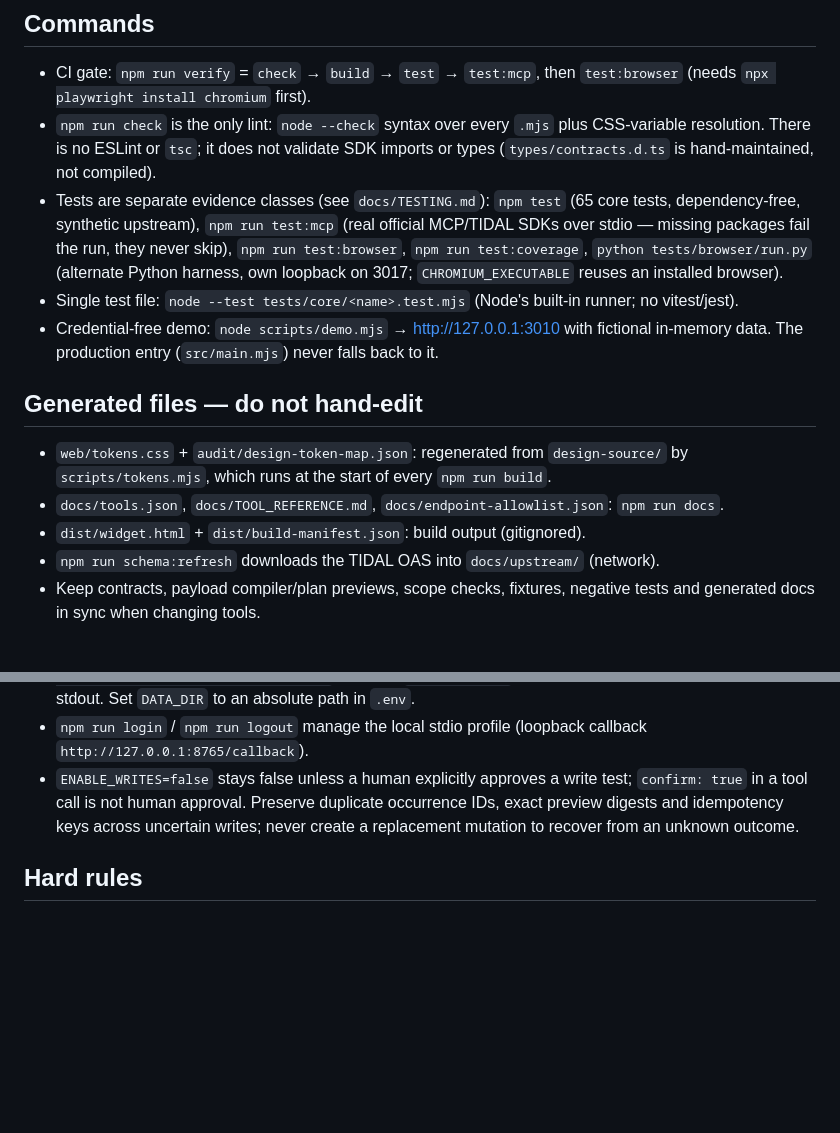
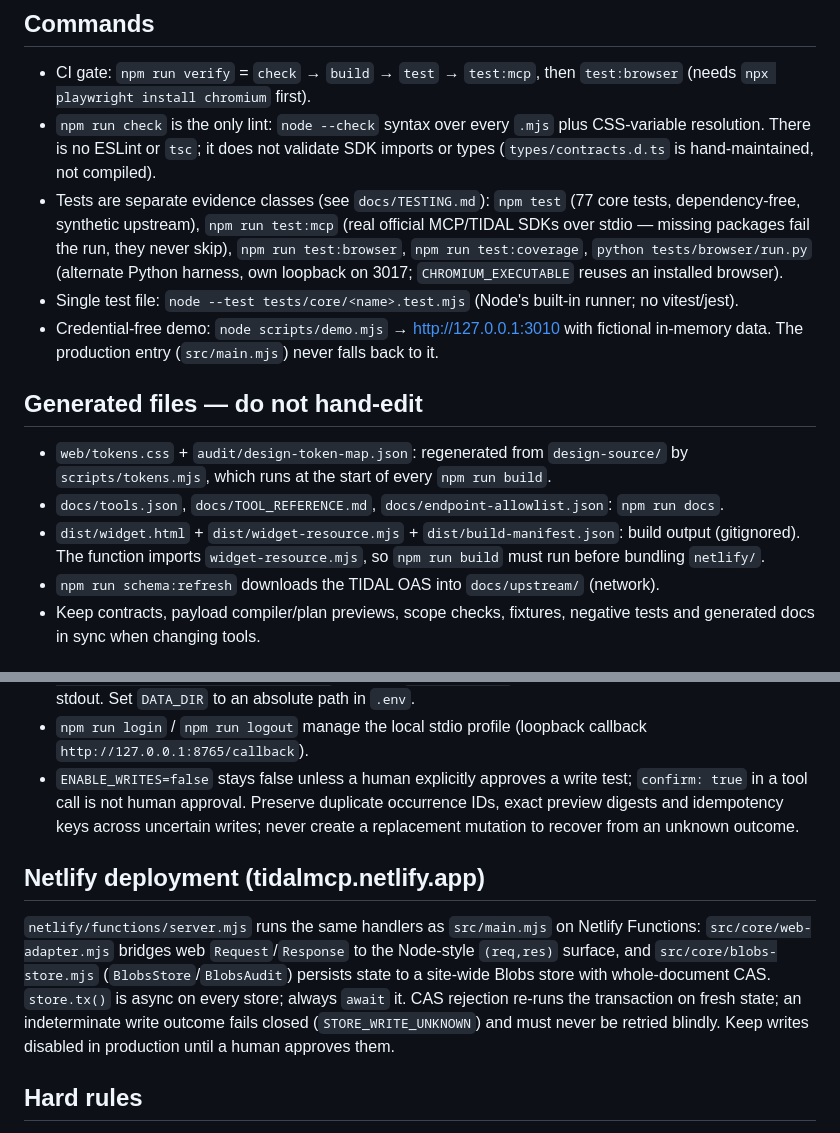
Before and after one commit to geekhoo/tidalmcp, a Markdown page: AGENTS.md, 2 parts joined by grey strips. Drawn GitHub-style; blank space fills up the shorter version.

Commit message:
docs: update agent guide for Netlify deployment
Tasks: T10

```diff
--- a/AGENTS.md
+++ b/AGENTS.md
@@ -6,7 +6,7 @@ TIDAL catalogue/library MCP server with an optional MCP Apps UI. Plain Node.js E
 
 - CI gate: `npm run verify` = `check` → `build` → `test` → `test:mcp`, then `test:browser` (needs `npx playwright install chromium` first).
 - `npm run check` is the only lint: `node --check` syntax over every `.mjs` plus CSS-variable resolution. There is no ESLint or `tsc`; it does not validate SDK imports or types (`types/contracts.d.ts` is hand-maintained, not compiled).
-- Tests are separate evidence classes (see `docs/TESTING.md`): `npm test` (65 core tests, dependency-free, synthetic upstream), `npm run test:mcp` (real official MCP/TIDAL SDKs over stdio — missing packages fail the run, they never skip), `npm run test:browser`, `npm run test:coverage`, `python tests/browser/run.py` (alternate Python harness, own loopback on 3017; `CHROMIUM_EXECUTABLE` reuses an installed browser).
+- Tests are separate evidence classes (see `docs/TESTING.md`): `npm test` (77 core tests, dependency-free, synthetic upstream), `npm run test:mcp` (real official MCP/TIDAL SDKs over stdio — missing packages fail the run, they never skip), `npm run test:browser`, `npm run test:coverage`, `python tests/browser/run.py` (alternate Python harness, own loopback on 3017; `CHROMIUM_EXECUTABLE` reuses an installed browser).
 - Single test file: `node --test tests/core/<name>.test.mjs` (Node's built-in runner; no vitest/jest).
 - Credential-free demo: `node scripts/demo.mjs` → http://127.0.0.1:3010 with fictional in-memory data. The production entry (`src/main.mjs`) never falls back to it.
 
@@ -14,7 +14,7 @@ TIDAL catalogue/library MCP server with an optional MCP Apps UI. Plain Node.js E
 
 - `web/tokens.css` + `audit/design-token-map.json`: regenerated from `design-source/` by `scripts/tokens.mjs`, which runs at the start of every `npm run build`.
 - `docs/tools.json`, `docs/TOOL_REFERENCE.md`, `docs/endpoint-allowlist.json`: `npm run docs`.
-- `dist/widget.html` + `dist/build-manifest.json`: build output (gitignored).
+- `dist/widget.html` + `dist/widget-resource.mjs` + `dist/build-manifest.json`: build output (gitignored). The function imports `widget-resource.mjs`, so `npm run build` must run before bundling `netlify/`.
 - `npm run schema:refresh` downloads the TIDAL OAS into `docs/upstream/` (network).
 - Keep contracts, payload compiler/plan previews, scope checks, fixtures, negative tests and generated docs in sync when changing tools.
 
@@ -26,6 +26,10 @@ TIDAL catalogue/library MCP server with an optional MCP Apps UI. Plain Node.js E
 - `npm run login` / `npm run logout` manage the local stdio profile (loopback callback `http://127.0.0.1:8765/callback`).
 - `ENABLE_WRITES=false` stays false unless a human explicitly approves a write test; `confirm: true` in a tool call is not human approval. Preserve duplicate occurrence IDs, exact preview digests and idempotency keys across uncertain writes; never create a replacement mutation to recover from an unknown outcome.
 
+## Netlify deployment (tidalmcp.netlify.app)
+
+`netlify/functions/server.mjs` runs the same handlers as `src/main.mjs` on Netlify Functions: `src/core/web-adapter.mjs` bridges web `Request`/`Response` to the Node-style `(req,res)` surface, and `src/core/blobs-store.mjs` (`BlobsStore`/`BlobsAudit`) persists state to a site-wide Blobs store with whole-document CAS. `store.tx()` is async on every store; always `await` it. CAS rejection re-runs the transaction on fresh state; an indeterminate write outcome fails closed (`STORE_WRITE_UNKNOWN`) and must never be retried blindly. Keep writes disabled in production until a human approves them.
+
 ## Hard rules
 
 - Use the official SDK boundaries (MCP SDK v2, MCP Apps, TIDAL API SDK); never replace them with handwritten MCP JSON-RPC.
```
